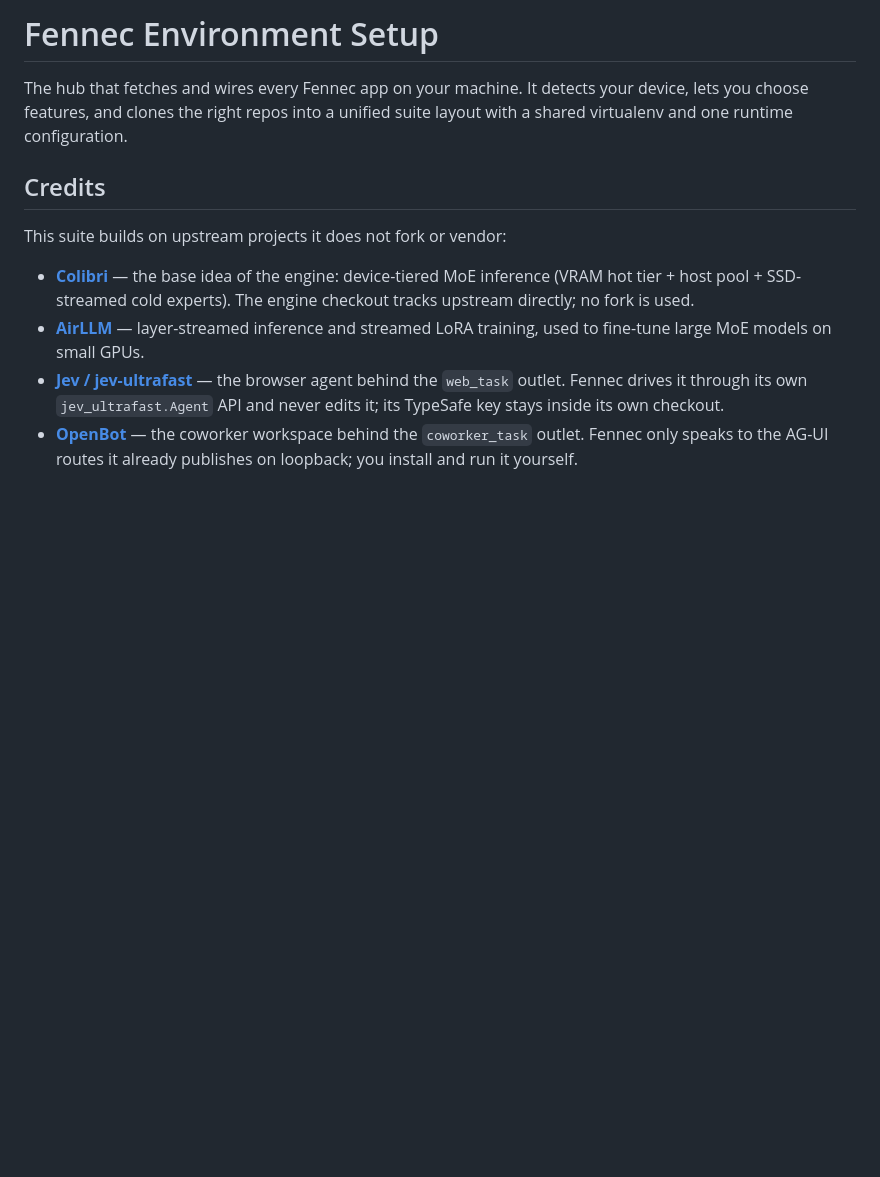
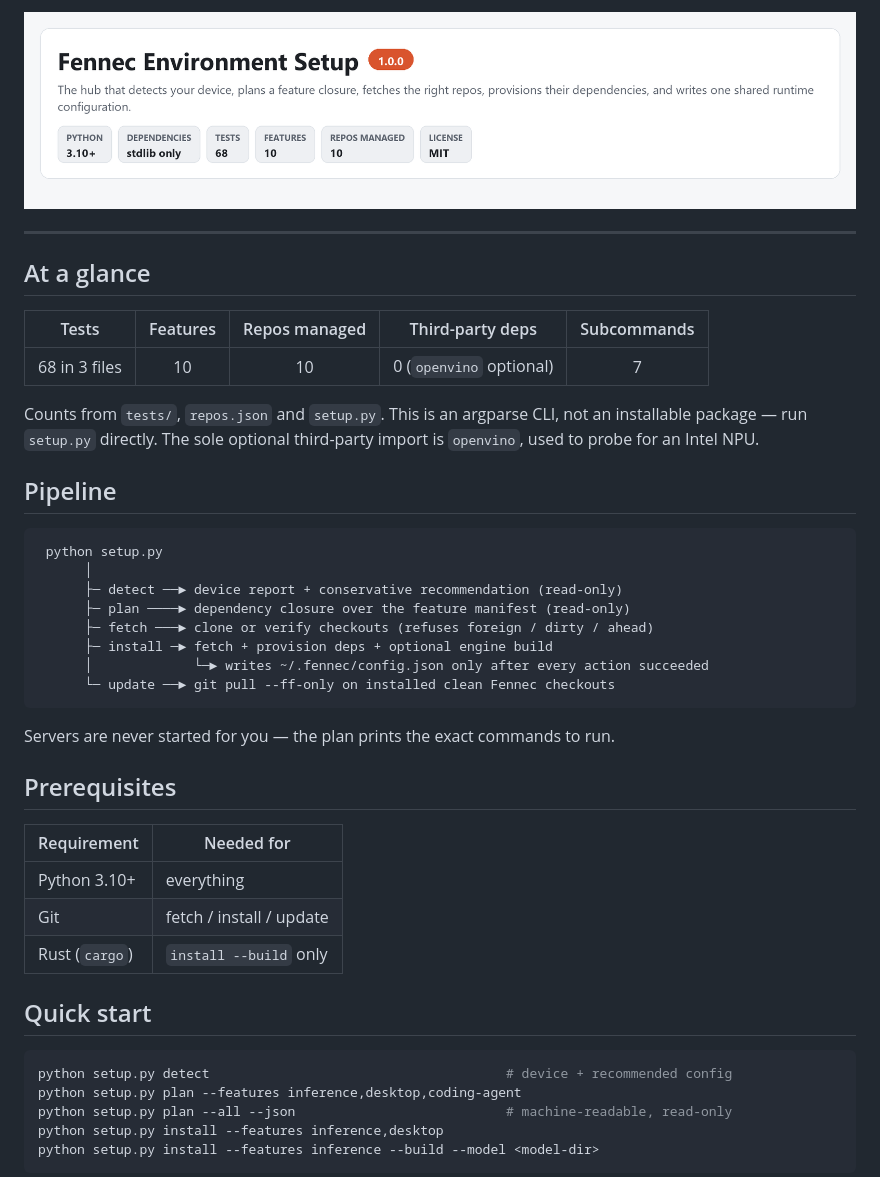
Before and after one commit to Liso7150/colibri-environment-setup, a Markdown page: README.md, the part around one of its changes. GitHub-like rendering; pictures changed too: docs/hero.png (added); blank space fills up the shorter version.

````diff
--- a/README.md
+++ b/README.md
@@ -1,22 +1,47 @@
-# Fennec Environment Setup
+![Fennec Environment Setup 1.0.0 — the hub that detects your device, plans a feature closure, fetches the right repos, provisions their dependencies, and writes one shared runtime configuration. Python 3.10+, standard library only, 68 tests, 10 features, 10 repos managed, MIT license.](docs/hero.png)
 
-The hub that fetches and wires every Fennec app on your machine. It detects your
-device, lets you choose features, and clones the right repos into a unified suite
-layout with a shared virtualenv and one runtime configuration.
+---
 
-## Credits
+## At a glance
 
-This suite builds on upstream projects it does not fork or vendor:
+| Tests | Features | Repos managed | Third-party deps | Subcommands |
+|:---:|:---:|:---:|:---:|:---:|
+| 68 in 3 files | 10 | 10 | 0 (`openvino` optional) | 7 |
 
-- **[Colibri](https://github.com/JustVugg/colibri)** — the base idea of the engine:
-  device-tiered MoE inference (VRAM hot tier + host pool + SSD-streamed cold
-  experts). The engine checkout tracks upstream directly; no fork is used.
-- **[AirLLM](https://github.com/lyogavin/airllm)** — layer-streamed inference and
-  streamed LoRA training, used to fine-tune large MoE models on small GPUs.
-- **[Jev / jev-ultrafast](https://github.com/browser-use/jev-ultrafast)** — the
-  browser agent behind the `web_task` outlet. Fennec drives it through its own
-  `jev_ultrafast.Agent` API and never edits it; its TypeSafe key stays inside its
-  own checkout.
-- **[OpenBot](https://github.com/CopilotKit/OpenBot)** — the coworker workspace
-  behind the `coworker_task` outlet. Fennec only speaks to the AG-UI routes it
-  already publishes on loopback; you install and run it yourself.
+Counts from `tests/`, `repos.json` and `setup.py`. This is an argparse CLI, not an
+installable package — run `setup.py` directly. The sole optional third-party import is
+`openvino`, used to probe for an Intel NPU.
+
+## Pipeline
+
+```
+ python setup.py
+      │
+      ├─ detect ──► device report + conservative recommendation (read-only)
+      ├─ plan ────► dependency closure over the feature manifest (read-only)
+      ├─ fetch ───► clone or verify checkouts (refuses foreign / dirty / ahead)
+      ├─ install ─► fetch + provision deps + optional engine build
+      │             └─► writes ~/.fennec/config.json only after every action succeeded
+      └─ update ──► git pull --ff-only on installed clean Fennec checkouts
+```
+
+Servers are never started for you — the plan prints the exact commands to run.
+
+## Prerequisites
+
+| Requirement | Needed for |
+|---|---|
+| Python 3.10+ | everything |
+| Git | fetch / install / update |
+| Rust (`cargo`) | `install --build` only |
+
+## Quick start
+
+```bash
+python setup.py detect                                      # device + recommended config
+python setup.py plan --features inference,desktop,coding-agent
+python setup.py plan --all --json                           # machine-readable, read-only
+python setup.py install --features inference,desktop
+python setup.py install --features inference --build --model <model-dir>
+```
+
````
Also changed, not shown: other parts of README.md (+80 -79 lines), 8 other files.
